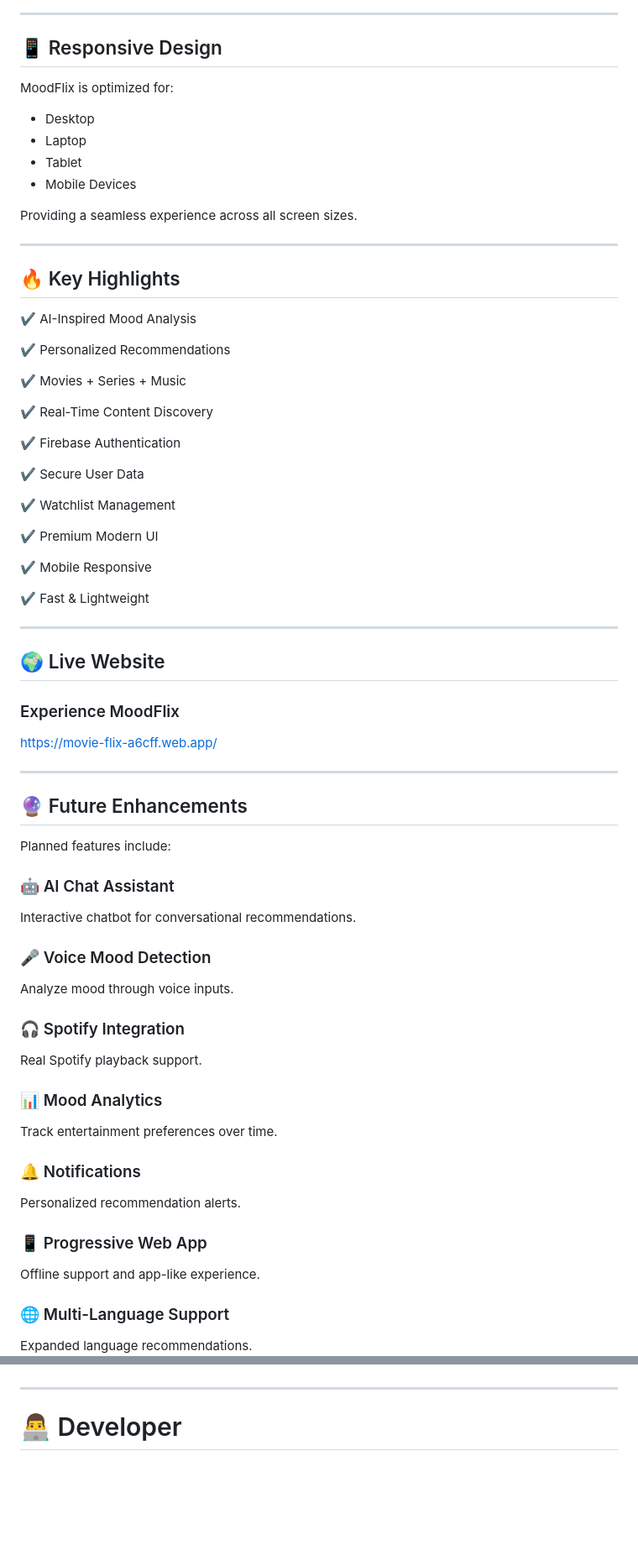
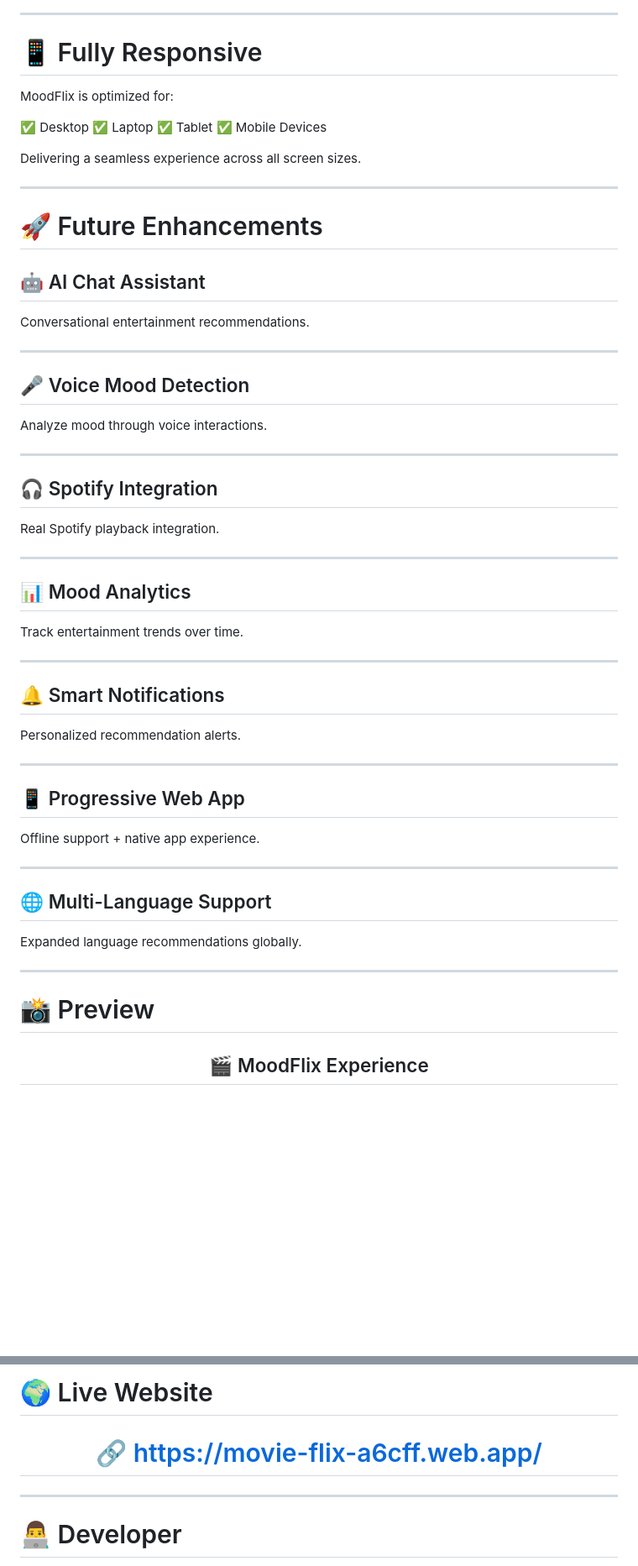
Before and after one commit to ayushtripathi-45/Mood-Flix, a Markdown page: README.md, 2 parts joined by grey strips. Shown at 84% size. GitHub-like rendering; blank space fills up the shorter version.

```diff
--- a/README.md
+++ b/README.md
@@ -306,79 +287,66 @@ Movies + Series + Songs
 
 ---
 
-## 📱 Responsive Design
+# 📱 Fully Responsive
 
 MoodFlix is optimized for:
 
-- Desktop
-- Laptop
-- Tablet
-- Mobile Devices
+✅ Desktop
+✅ Laptop
+✅ Tablet
+✅ Mobile Devices
 
-Providing a seamless experience across all screen sizes.
+Delivering a seamless experience across all screen sizes.
 
 ---
 
-## 🔥 Key Highlights
+# 🚀 Future Enhancements
 
-✔ AI-Inspired Mood Analysis
+## 🤖 AI Chat Assistant
 
-✔ Personalized Recommendations
-
-✔ Movies + Series + Music
-
-✔ Real-Time Content Discovery
-
-✔ Firebase Authentication
-
-✔ Secure User Data
-
-✔ Watchlist Management
-
-✔ Premium Modern UI
-
-✔ Mobile Responsive
-
-✔ Fast & Lightweight
+Conversational entertainment recommendations.
 
 ---
 
-## 🌍 Live Website
+## 🎤 Voice Mood Detection
 
-### Experience MoodFlix
-
-https://movie-flix-a6cff.web.app/
+Analyze mood through voice interactions.
 
 ---
 
-## 🔮 Future Enhancements
+## 🎧 Spotify Integration
 
-Planned features include:
+Real Spotify playback integration.
 
-### 🤖 AI Chat Assistant
+---
 
-Interactive chatbot for conversational recommendations.
+## 📊 Mood Analytics
 
-### 🎤 Voice Mood Detection
+Track entertainment trends over time.
 
-Analyze mood through voice inputs.
+---
 
-### 🎧 Spotify Integration
-
-Real Spotify playback support.
-
-### 📊 Mood Analytics
-
-Track entertainment preferences over time.
-
-### 🔔 Notifications
+## 🔔 Smart Notifications
 
 Personalized recommendation alerts.
 
-### 📱 Progressive Web App
+---
 
-Offline support and app-like experience.
+## 📱 Progressive Web App
 
-### 🌐 Multi-Language Support
+Offline support + native app experience.
 
-Expanded language recommendations.
+---
+
+## 🌐 Multi-Language Support
+
+Expanded language recommendations globally.
+
+---
+
+# 📸 Preview
+
+<div align="center">
+
+## 🎬 MoodFlix Experience
+
@@ -385,3 +367,10 @@ Expanded language recommendations.
+# 🌍 Live Website
+
+<div align="center">
+
+# 🔗 https://movie-flix-a6cff.web.app/
+
+</div>
 
 ---
 
```
Also changed, not shown: other parts of README.md (+222 -184 lines).
